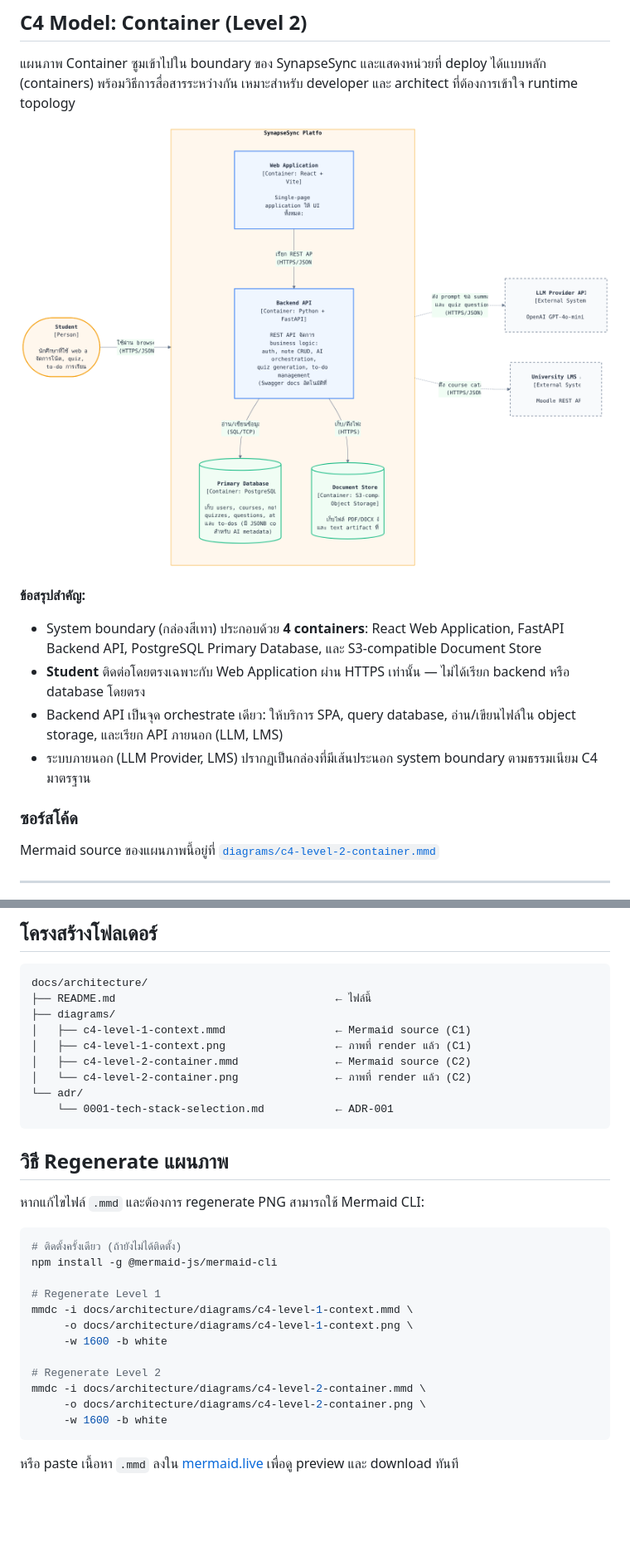
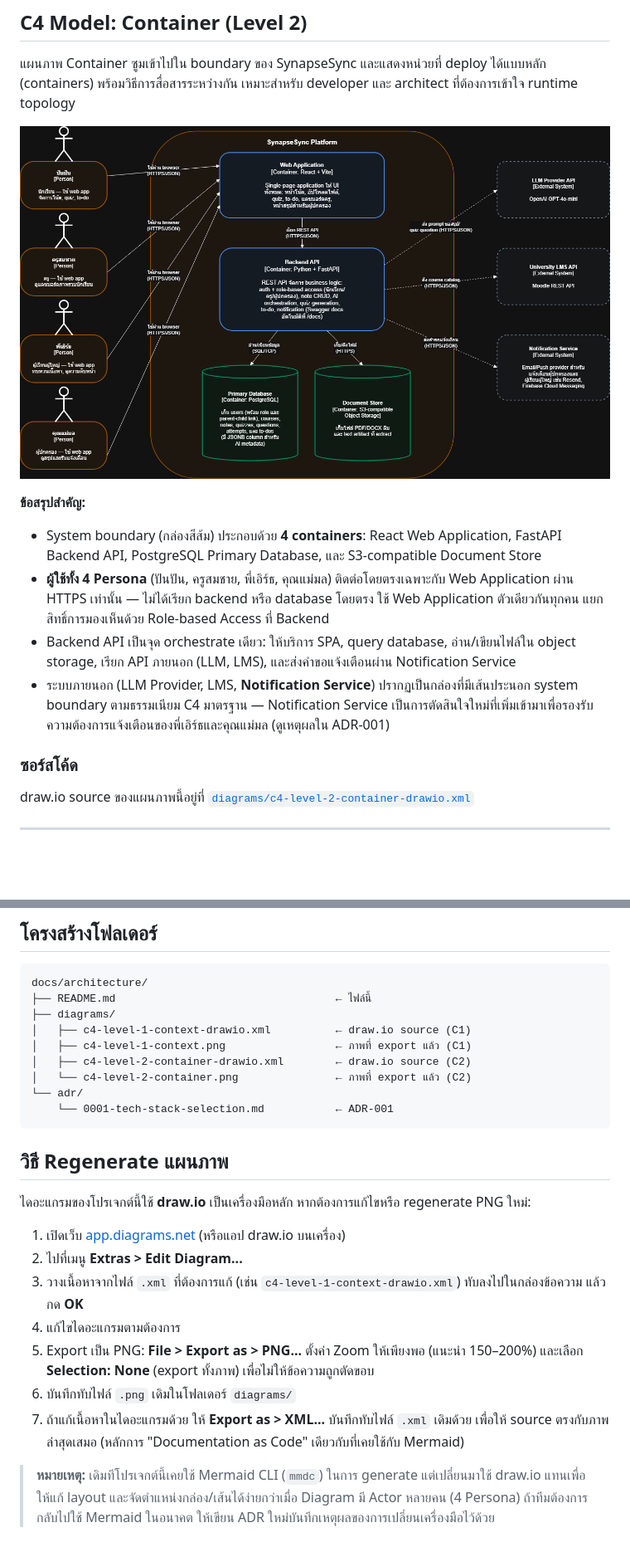
Before and after one commit to Software-Engineering-Concepts-2026/se-sec2-team-06, a Markdown page: docs/architecture/README.md, 2 parts joined by grey strips. Shown: that part at 83% size. GitHub-like rendering; pictures changed too: docs/architecture/diagrams/c4-level-2-container.png; blank space fills up the shorter version.

````diff
--- a/docs/architecture/README.md
+++ b/docs/architecture/README.md
@@ -44,14 +45,14 @@ Mermaid source ของแผนภาพนี้อยู่ที่ [`diagr
 
 **ข้อสรุปสำคัญ:**
 
-- System boundary (กล่องสีเทา) ประกอบด้วย **4 containers**: React Web Application, FastAPI Backend API, PostgreSQL Primary Database, และ S3-compatible Document Store
-- **Student** ติดต่อโดยตรงเฉพาะกับ Web Application ผ่าน HTTPS เท่านั้น — ไม่ได้เรียก backend หรือ database โดยตรง
-- Backend API เป็นจุด orchestrate เดียว: ให้บริการ SPA, query database, อ่าน/เขียนไฟล์ใน object storage, และเรียก API ภายนอก (LLM, LMS)
-- ระบบภายนอก (LLM Provider, LMS) ปรากฏเป็นกล่องที่มีเส้นประนอก system boundary ตามธรรมเนียม C4 มาตรฐาน
+- System boundary (กล่องสีส้ม) ประกอบด้วย **4 containers**: React Web Application, FastAPI Backend API, PostgreSQL Primary Database, และ S3-compatible Document Store
+- **ผู้ใช้ทั้ง 4 Persona** (ปันปัน, ครูสมชาย, พี่เอิร์ธ, คุณแม่มล) ติดต่อโดยตรงเฉพาะกับ Web Application ผ่าน HTTPS เท่านั้น — ไม่ได้เรียก backend หรือ database โดยตรง ใช้ Web Application ตัวเดียวกันทุกคน แยกสิทธิ์การมองเห็นด้วย Role-based Access ที่ Backend
+- Backend API เป็นจุด orchestrate เดียว: ให้บริการ SPA, query database, อ่าน/เขียนไฟล์ใน object storage, เรียก API ภายนอก (LLM, LMS), และส่งคำขอแจ้งเตือนผ่าน Notification Service
+- ระบบภายนอก (LLM Provider, LMS, **Notification Service**) ปรากฏเป็นกล่องที่มีเส้นประนอก system boundary ตามธรรมเนียม C4 มาตรฐาน — Notification Service เป็นการตัดสินใจใหม่ที่เพิ่มเข้ามาเพื่อรองรับความต้องการแจ้งเตือนของพี่เอิร์ธและคุณแม่มล (ดูเหตุผลใน ADR-001)
 
 ### ซอร์สโค้ด
 
-Mermaid source ของแผนภาพนี้อยู่ที่ [`diagrams/c4-level-2-container.mmd`](./diagrams/c4-level-2-container.mmd)
+draw.io source ของแผนภาพนี้อยู่ที่ [`diagrams/c4-level-2-container-drawio.xml`](./diagrams/c4-level-2-container-drawio.xml)
 
 ---
 
@@ -90,31 +91,24 @@ ADR เป็นเอกสารสั้นที่ไม่เปลี่
 docs/architecture/
 ├── README.md                                  ← ไฟล์นี้
 ├── diagrams/
-│   ├── c4-level-1-context.mmd                 ← Mermaid source (C1)
-│   ├── c4-level-1-context.png                 ← ภาพที่ render แล้ว (C1)
-│   ├── c4-level-2-container.mmd               ← Mermaid source (C2)
-│   └── c4-level-2-container.png               ← ภาพที่ render แล้ว (C2)
+│   ├── c4-level-1-context-drawio.xml          ← draw.io source (C1)
+│   ├── c4-level-1-context.png                 ← ภาพที่ export แล้ว (C1)
+│   ├── c4-level-2-container-drawio.xml        ← draw.io source (C2)
+│   └── c4-level-2-container.png               ← ภาพที่ export แล้ว (C2)
 └── adr/
     └── 0001-tech-stack-selection.md           ← ADR-001
 ```
 
 ## วิธี Regenerate แผนภาพ
 
-หากแก้ไขไฟล์ `.mmd` และต้องการ regenerate PNG สามารถใช้ Mermaid CLI:
+ไดอะแกรมของโปรเจกต์นี้ใช้ **draw.io** เป็นเครื่องมือหลัก หากต้องการแก้ไขหรือ regenerate PNG ใหม่:
 
-```bash
-# ติดตั้งครั้งเดียว (ถ้ายังไม่ได้ติดตั้ง)
-npm install -g @mermaid-js/mermaid-cli
+1. เปิดเว็บ [app.diagrams.net](https://app.diagrams.net) (หรือแอป draw.io บนเครื่อง)
+2. ไปที่เมนู **Extras > Edit Diagram...**
+3. วางเนื้อหาจากไฟล์ `.xml` ที่ต้องการแก้ (เช่น `c4-level-1-context-drawio.xml`) ทับลงไปในกล่องข้อความ แล้วกด **OK**
+4. แก้ไขไดอะแกรมตามต้องการ
+5. Export เป็น PNG: **File > Export as > PNG...** ตั้งค่า Zoom ให้เพียงพอ (แนะนำ 150–200%) และเลือก **Selection: None** (export ทั้งภาพ) เพื่อไม่ให้ข้อความถูกตัดขอบ
+6. บันทึกทับไฟล์ `.png` เดิมในโฟลเดอร์ `diagrams/`
+7. ถ้าแก้เนื้อหาในไดอะแกรมด้วย ให้ **Export as > XML...** บันทึกทับไฟล์ `.xml` เดิมด้วย เพื่อให้ source ตรงกับภาพล่าสุดเสมอ (หลักการ "Documentation as Code" เดียวกับที่เคยใช้กับ Mermaid)
 
-# Regenerate Level 1
-mmdc -i docs/architecture/diagrams/c4-level-1-context.mmd \
-     -o docs/architecture/diagrams/c4-level-1-context.png \
-     -w 1600 -b white
-
-# Regenerate Level 2
-mmdc -i docs/architecture/diagrams/c4-level-2-container.mmd \
-     -o docs/architecture/diagrams/c4-level-2-container.png \
-     -w 1600 -b white
-```
-
-หรือ paste เนื้อหา `.mmd` ลงใน [mermaid.live](https://mermaid.live) เพื่อดู preview และ download ทันที
+> **หมายเหตุ:** เดิมทีโปรเจกต์นี้เคยใช้ Mermaid CLI (`mmdc`) ในการ generate แต่เปลี่ยนมาใช้ draw.io แทนเพื่อให้แก้ layout และจัดตำแหน่งกล่อง/เส้นได้ง่ายกว่าเมื่อ Diagram มี Actor หลายคน (4 Persona) ถ้าทีมต้องการกลับไปใช้ Mermaid ในอนาคต ให้เขียน ADR ใหม่บันทึกเหตุผลของการเปลี่ยนเครื่องมือไว้ด้วย
````
Also changed, not shown: other parts of docs/architecture/README.md (+6 -5 lines), docs/architecture/diagrams/c4-level-1-context.png, 7 other files.
